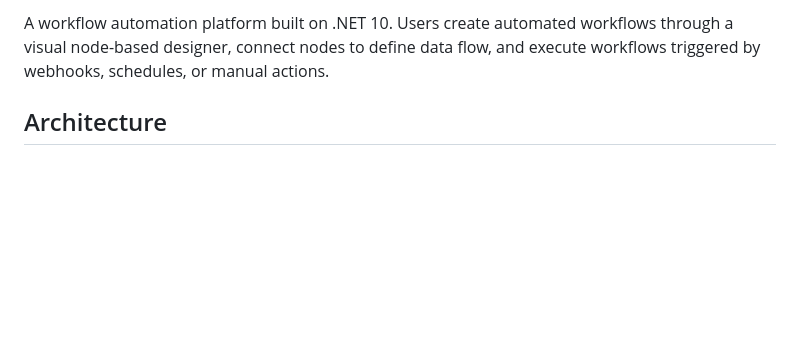
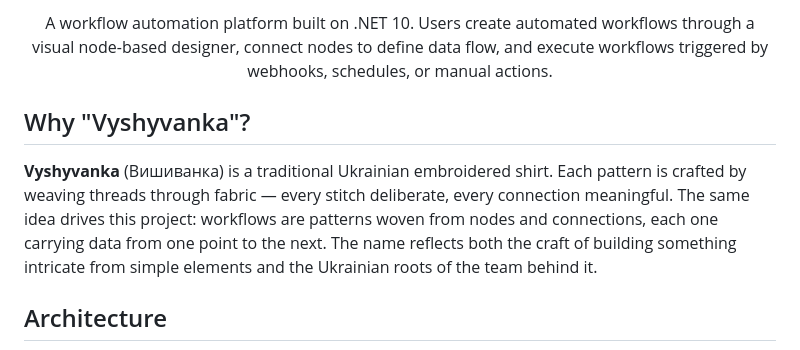
Before and after one commit to homolibere/Vyshyvanka, a Markdown page: README.md, the part around one of its changes. Drawn GitHub-style; blank space fills up the shorter version.

Commit message:
docs: enhance README with logo, branding narrative, and mermaid diagram

```diff
--- a/README.md
+++ b/README.md
@@ -2,5 +4,11 @@
 
-A workflow automation platform built on .NET 10. Users create automated workflows through a visual node-based designer, connect nodes to define data flow, and execute workflows triggered by webhooks, schedules, or manual actions.
+<p align="center">
+  A workflow automation platform built on .NET 10. Users create automated workflows through a visual node-based designer, connect nodes to define data flow, and execute workflows triggered by webhooks, schedules, or manual actions.
+</p>
+
+## Why "Vyshyvanka"?
+
+**Vyshyvanka** (Вишиванка) is a traditional Ukrainian embroidered shirt. Each pattern is crafted by weaving threads through fabric — every stitch deliberate, every connection meaningful. The same idea drives this project: workflows are patterns woven from nodes and connections, each one carrying data from one point to the next. The name reflects both the craft of building something intricate from simple elements and the Ukrainian roots of the team behind it.
 
 ## Architecture
 
```
Also changed, not shown: other parts of README.md (+8 -19 lines).
